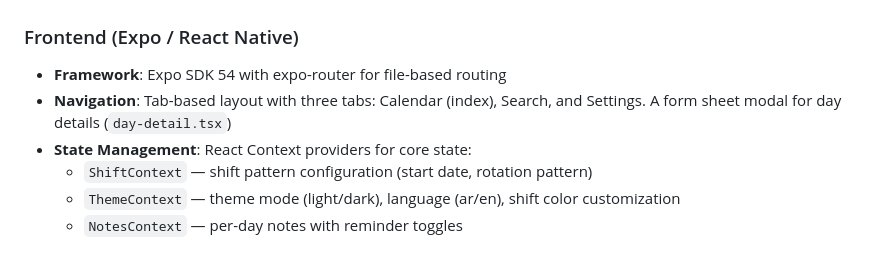
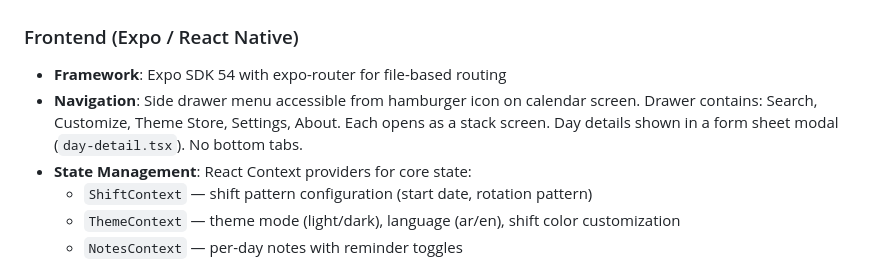
Before and after one commit to MustafaALOmairi/WorkRoster01, a Markdown page: replit.md, the part around the change. Rendered like a GitHub page.

Commit message:
Restructure navigation to use a side drawer instead of bottom tabs
Replace bottom tab navigation with a side drawer menu, accessible via a hamburger icon. The drawer includes Search, Customize, Theme Store, Settings, and About, with day details shown in a form sheet modal.

Replit-Commit-Author: Agent
Replit-Commit-Session-Id: 78895e13-a97c-4317-ade7-de218f986fbe
Replit-Commit-Checkpoint-Type: full_checkpoint
Replit-Commit-Event-Id: 8644cce5-58d4-4798-acca-d53271697187
Replit-Commit-Screenshot-Url: https://storage.googleapis.com/screenshot-production-us-central1/0f979512-0ed2-4beb-ae4f-ff9b28348083/78895e13-a97c-4317-ade7-de218f986fbe/HAY48AN
Replit-Helium-Checkpoint-Created: true

```diff
--- a/replit.md
+++ b/replit.md
@@ -13,7 +13,7 @@ Preferred communication style: Simple, everyday language.
 ### Frontend (Expo / React Native)
 
 - **Framework**: Expo SDK 54 with expo-router for file-based routing
-- **Navigation**: Tab-based layout with three tabs: Calendar (index), Search, and Settings. A form sheet modal for day details (`day-detail.tsx`)
+- **Navigation**: Side drawer menu accessible from hamburger icon on calendar screen. Drawer contains: Search, Customize, Theme Store, Settings, About. Each opens as a stack screen. Day details shown in a form sheet modal (`day-detail.tsx`). No bottom tabs.
 - **State Management**: React Context providers for core state:
   - `ShiftContext` — shift pattern configuration (start date, rotation pattern)
   - `ThemeContext` — theme mode (light/dark), language (ar/en), shift color customization
```
